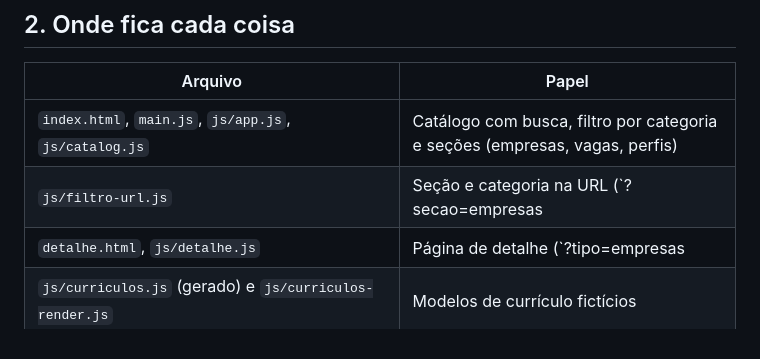
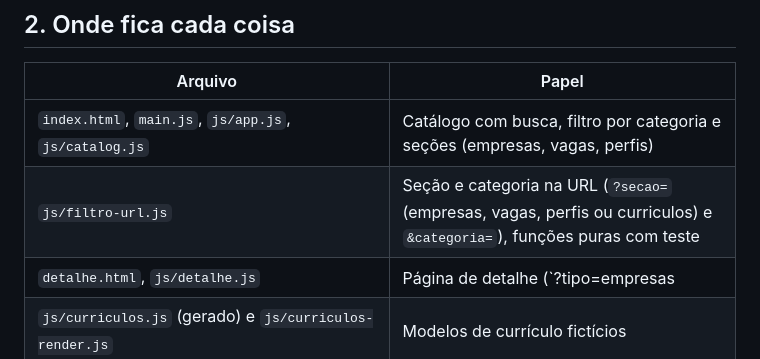
Before and after one commit to douglasabnovato/career, a Markdown page: docs/COMO-EVOLUIR.md, the part around the change. Rendered like a GitHub page.

Commit message:
docs: tira a barra vertical da célula do filtro-url na tabela
Refs #28

Co-Authored-By: Claude Opus 5.5 <noreply@anthropic.com>

```diff
--- a/docs/COMO-EVOLUIR.md
+++ b/docs/COMO-EVOLUIR.md
@@ -10,7 +10,7 @@ Guia curto para mudar o site com segurança. Empresas, vagas, perfis, destaques
 | Arquivo | Papel |
 |---|---|
 | `index.html`, `main.js`, `js/app.js`, `js/catalog.js` | Catálogo com busca, filtro por categoria e seções (empresas, vagas, perfis) |
-| `js/filtro-url.js` | Seção e categoria na URL (`?secao=empresas|vagas|perfis|curriculos&categoria=`), funções puras com teste |
+| `js/filtro-url.js` | Seção e categoria na URL (`?secao=` (empresas, vagas, perfis ou curriculos) e `&categoria=`), funções puras com teste |
 | `detalhe.html`, `js/detalhe.js` | Página de detalhe (`?tipo=empresas|vagas|perfis&id=<slug>`; o formato antigo com `#` continua aceito), com canonical e Open Graph |
 | `js/curriculos.js` (gerado) e `js/curriculos-render.js` | Modelos de currículo fictícios |
 | `js/api.js`, `js/config.js` | Endereço da API e SDK de identificação |
```
